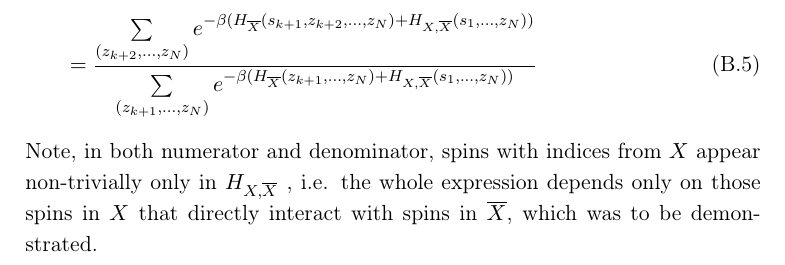
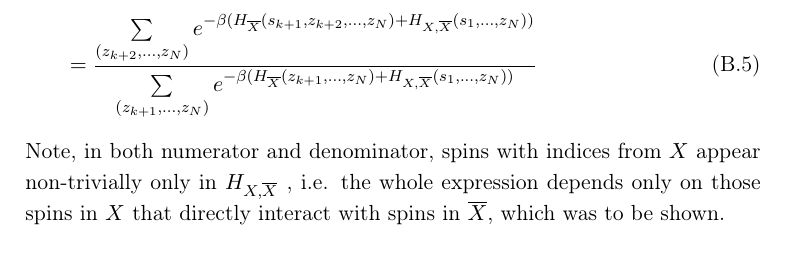
Before and after one commit to dexter2206/phd-thesis, a LaTeX thesis (main.tex, which reads chapters/appendix.tex): part of page 118 of 122, cut so that both start at the same text. Compiled offline with pdfLaTeX.

Commit message:
Rewording demonstrated -> shown

```diff
--- a/chapters/appendix.tex
+++ b/chapters/appendix.tex
@@ -53,7 +53,7 @@ one thus gets
 Note, in both numerator and denominator, spins with indices from $X$ appear
 non-trivially only in $H_{X, \overline{X}}$ , i.e. the whole expression depends
 only on those spins in $X$ that directly interact with spins in $\overline{X}$,
-which was to be demonstrated.
+which was to be shown.
 
 \chapter{Dispatching conditions}
 \label{chapter:dispatching}
```
